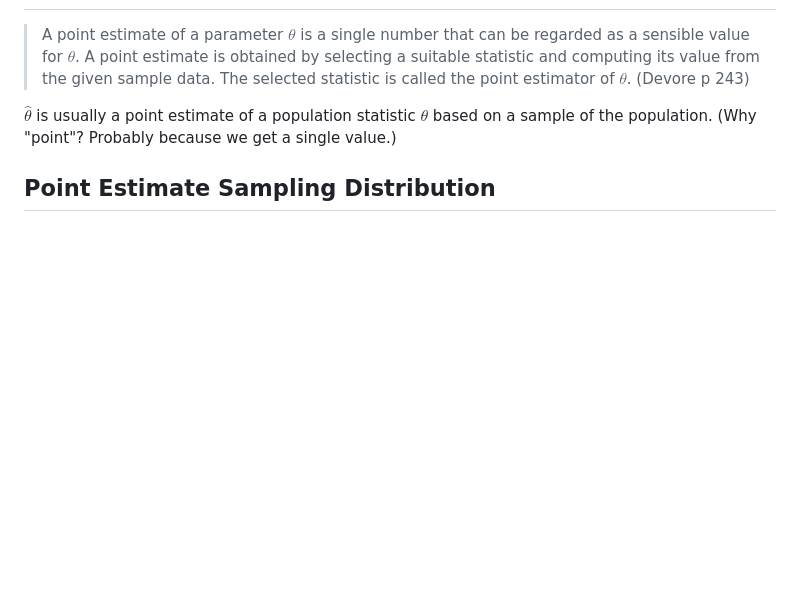
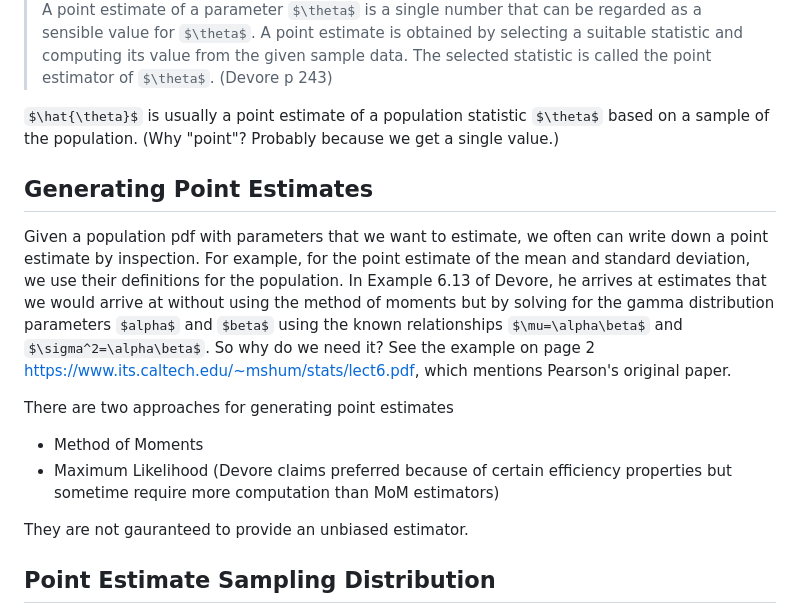
Before and after one commit to rweigel/stats, a Markdown page: notes.md, the part around the change printed below. Rendered like a GitHub page; some formulas as TeX source; blank space fills up the shorter version.

```diff
--- a/notes.md
+++ b/notes.md
@@ -916,4 +916,14 @@ When we invent a statistic (a quantity computed from a sample) that is intended
 
 $\hat{\theta}$ is usually a point estimate of a population statistic $\theta$ based on a sample of the population. (Why "point"? Probably because we get a single value.)
 
+## Generating Point Estimates
+
+Given a population pdf with parameters that we want to estimate, we often can write down a point estimate by inspection. For example, for the point estimate of the mean and standard deviation, we use their definitions for the population. In Example 6.13 of Devore, he arrives at estimates that we would arrive at without using the method of moments but by solving for the gamma distribution parameters $alpha$ and $beta$ using the known relationships $\mu=\alpha\beta$ and $\sigma^2=\alpha\beta$. So why do we need it? See the example on page 2 https://www.its.caltech.edu/~mshum/stats/lect6.pdf, which mentions Pearson's original paper.
+
+There are two approaches for generating point estimates
+* Method of Moments
+* Maximum Likelihood (Devore claims preferred because of certain efficiency properties but sometime require more computation than MoM estimators)
+
+They are not gauranteed to provide an unbiased estimator.
+
 ## Point Estimate Sampling Distribution
```
Also changed, not shown: other parts of notes.md (+3 -0 lines), hw.md (+1 -1 lines), index.md (+1 -0 lines), solns/HW1_1.png, 5 other files.
